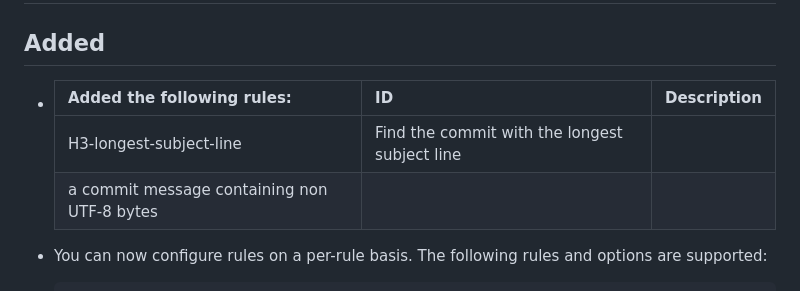
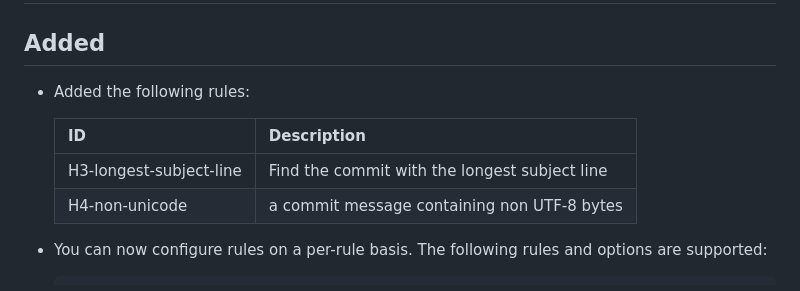
Before and after one commit to Notgnoshi/herostratus, a Markdown page: CHANGELOG.md, the part around the change. GitHub-like rendering.

Commit message:
Fix changelog formatting after dprint reformat

```diff
--- a/CHANGELOG.md
+++ b/CHANGELOG.md
@@ -14,10 +14,12 @@ focus on the user impact** rather than the actual changes made.
 
 ## Added
 
-* | Added the following rules:                  | ID                                            | Description |
-  | ------------------------------------------- | --------------------------------------------- | ----------- |
-  | H3-longest-subject-line                     | Find the commit with the longest subject line |             |
-  | a commit message containing non UTF-8 bytes |                                               |             |
+* Added the following rules:
+
+  | ID                      | Description                                   |
+  | ----------------------- | --------------------------------------------- |
+  | H3-longest-subject-line | Find the commit with the longest subject line |
+  | H4-non-unicode          | a commit message containing non UTF-8 bytes   |
 
 * You can now configure rules on a per-rule basis. The following rules and options are supported:
 
```
